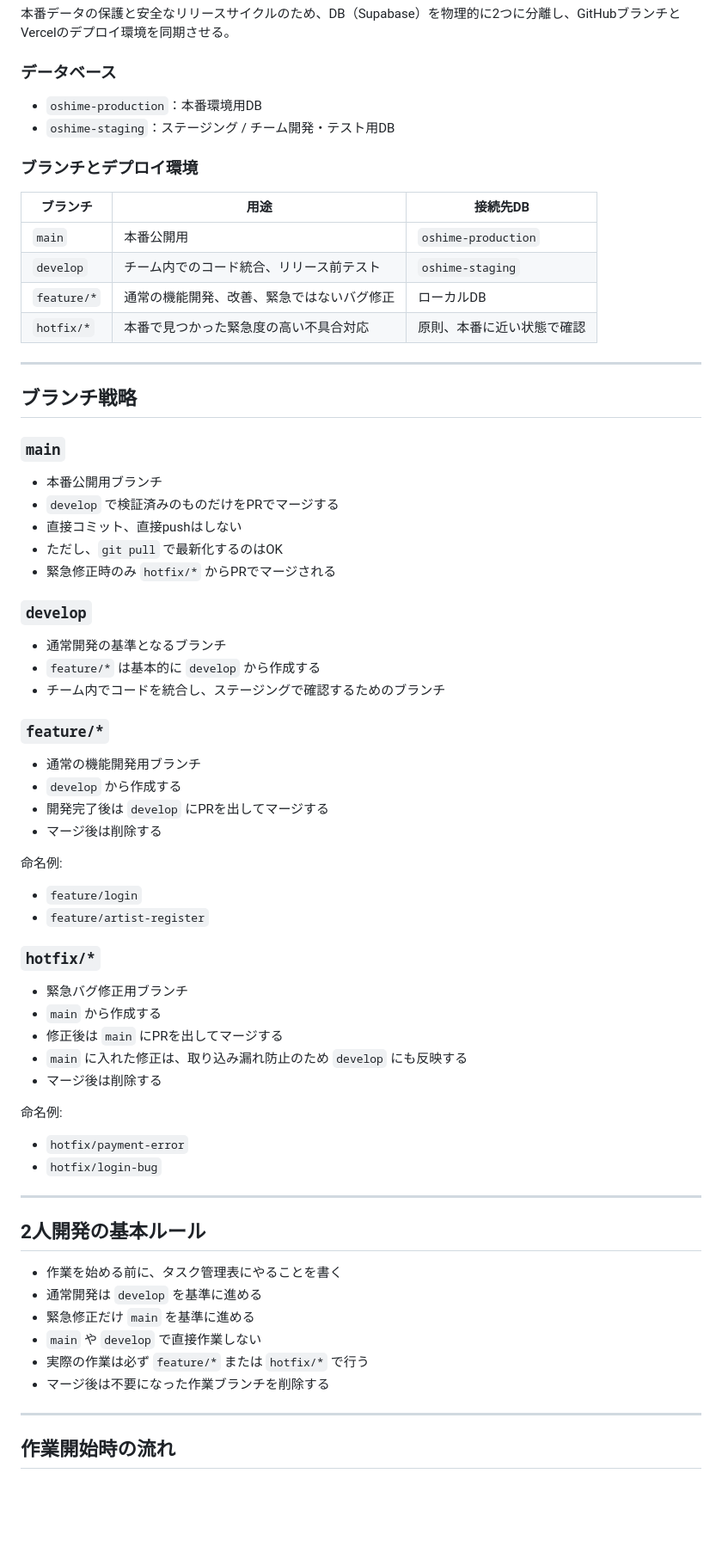
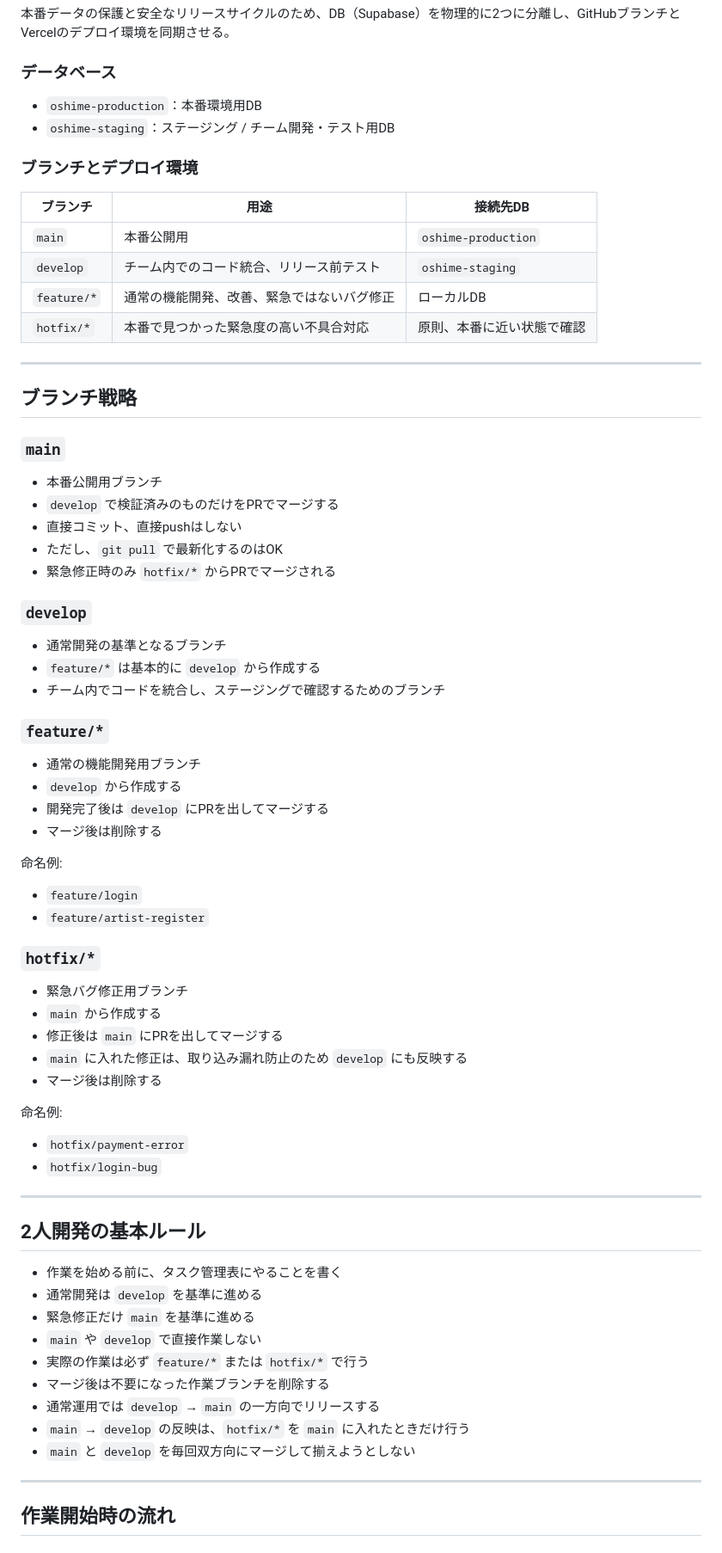
Before and after one commit to 11kazu13/oshime, a Markdown page: README.md, the part around one of its changes. Shown at 86% size. Rendered like a GitHub page; blank space fills up the shorter version.

```diff
--- a/README.md
+++ b/README.md
@@ -106,17 +106,17 @@ npm run dev
 
 ### データベース
 
-* `oshime-production`：本番環境用DB
-* `oshime-staging`：ステージング / チーム開発・テスト用DB
+- `oshime-production`：本番環境用DB
+- `oshime-staging`：ステージング / チーム開発・テスト用DB
 
 ### ブランチとデプロイ環境
 
-| ブランチ        | 用途                    | 接続先DB               |
-| ----------- | --------------------- | ------------------- |
-| `main`      | 本番公開用                 | `oshime-production` |
-| `develop`   | チーム内でのコード統合、リリース前テスト  | `oshime-staging`    |
-| `feature/*` | 通常の機能開発、改善、緊急ではないバグ修正 | ローカルDB              |
-| `hotfix/*`  | 本番で見つかった緊急度の高い不具合対応   | 原則、本番に近い状態で確認       |
+| ブランチ | 用途 | 接続先DB |
+| --- | --- | --- |
+| `main` | 本番公開用 | `oshime-production` |
+| `develop` | チーム内でのコード統合、リリース前テスト | `oshime-staging` |
+| `feature/*` | 通常の機能開発、改善、緊急ではないバグ修正 | ローカルDB |
+| `hotfix/*` | 本番で見つかった緊急度の高い不具合対応 | 原則、本番に近い状態で確認 |
 
 ---
 
@@ -124,53 +124,56 @@ npm run dev
 
 ### `main`
 
-* 本番公開用ブランチ
-* `develop` で検証済みのものだけをPRでマージする
-* 直接コミット、直接pushはしない
-* ただし、`git pull` で最新化するのはOK
-* 緊急修正時のみ `hotfix/*` からPRでマージされる
+- 本番公開用ブランチ
+- `develop` で検証済みのものだけをPRでマージする
+- 直接コミット、直接pushはしない
+- ただし、`git pull` で最新化するのはOK
+- 緊急修正時のみ `hotfix/*` からPRでマージされる
 
 ### `develop`
 
-* 通常開発の基準となるブランチ
-* `feature/*` は基本的に `develop` から作成する
-* チーム内でコードを統合し、ステージングで確認するためのブランチ
+- 通常開発の基準となるブランチ
+- `feature/*` は基本的に `develop` から作成する
+- チーム内でコードを統合し、ステージングで確認するためのブランチ
 
 ### `feature/*`
 
-* 通常の機能開発用ブランチ
-* `develop` から作成する
-* 開発完了後は `develop` にPRを出してマージする
-* マージ後は削除する
+- 通常の機能開発用ブランチ
+- `develop` から作成する
+- 開発完了後は `develop` にPRを出してマージする
+- マージ後は削除する
 
 命名例:
 
-* `feature/login`
-* `feature/artist-register`
+- `feature/login`
+- `feature/artist-register`
 
 ### `hotfix/*`
 
-* 緊急バグ修正用ブランチ
-* `main` から作成する
-* 修正後は `main` にPRを出してマージする
-* `main` に入れた修正は、取り込み漏れ防止のため `develop` にも反映する
-* マージ後は削除する
+- 緊急バグ修正用ブランチ
+- `main` から作成する
+- 修正後は `main` にPRを出してマージする
+- `main` に入れた修正は、取り込み漏れ防止のため `develop` にも反映する
+- マージ後は削除する
 
 命名例:
 
-* `hotfix/payment-error`
-* `hotfix/login-bug`
+- `hotfix/payment-error`
+- `hotfix/login-bug`
 
 ---
 
 ## 2人開発の基本ルール
 
-* 作業を始める前に、タスク管理表にやることを書く
-* 通常開発は `develop` を基準に進める
-* 緊急修正だけ `main` を基準に進める
-* `main` や `develop` で直接作業しない
-* 実際の作業は必ず `feature/*` または `hotfix/*` で行う
-* マージ後は不要になった作業ブランチを削除する
+- 作業を始める前に、タスク管理表にやることを書く
+- 通常開発は `develop` を基準に進める
+- 緊急修正だけ `main` を基準に進める
+- `main` や `develop` で直接作業しない
+- 実際の作業は必ず `feature/*` または `hotfix/*` で行う
+- マージ後は不要になった作業ブランチを削除する
+- 通常運用では `develop` → `main` の一方向でリリースする
+- `main` → `develop` の反映は、`hotfix/*` を `main` に入れたときだけ行う
+- `main` と `develop` を毎回双方向にマージして揃えようとしない
 
 ---
 
```
Also changed, not shown: other parts of README.md (+111 -6 lines).
